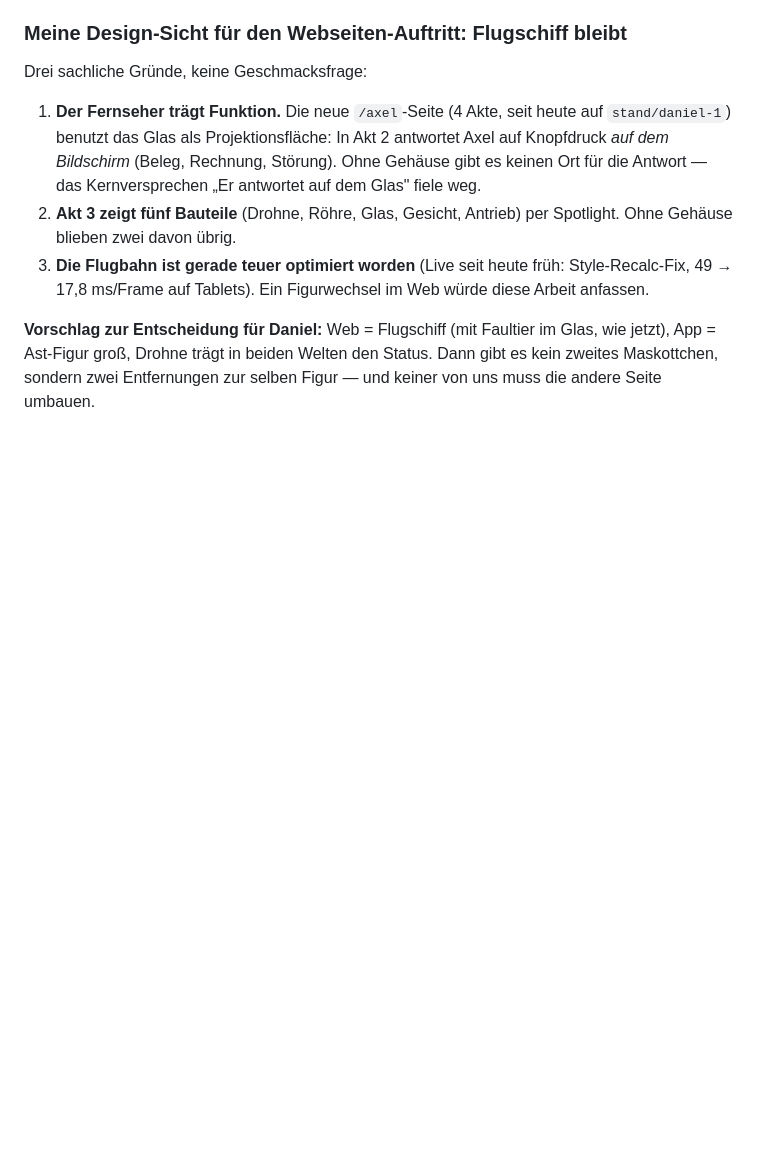
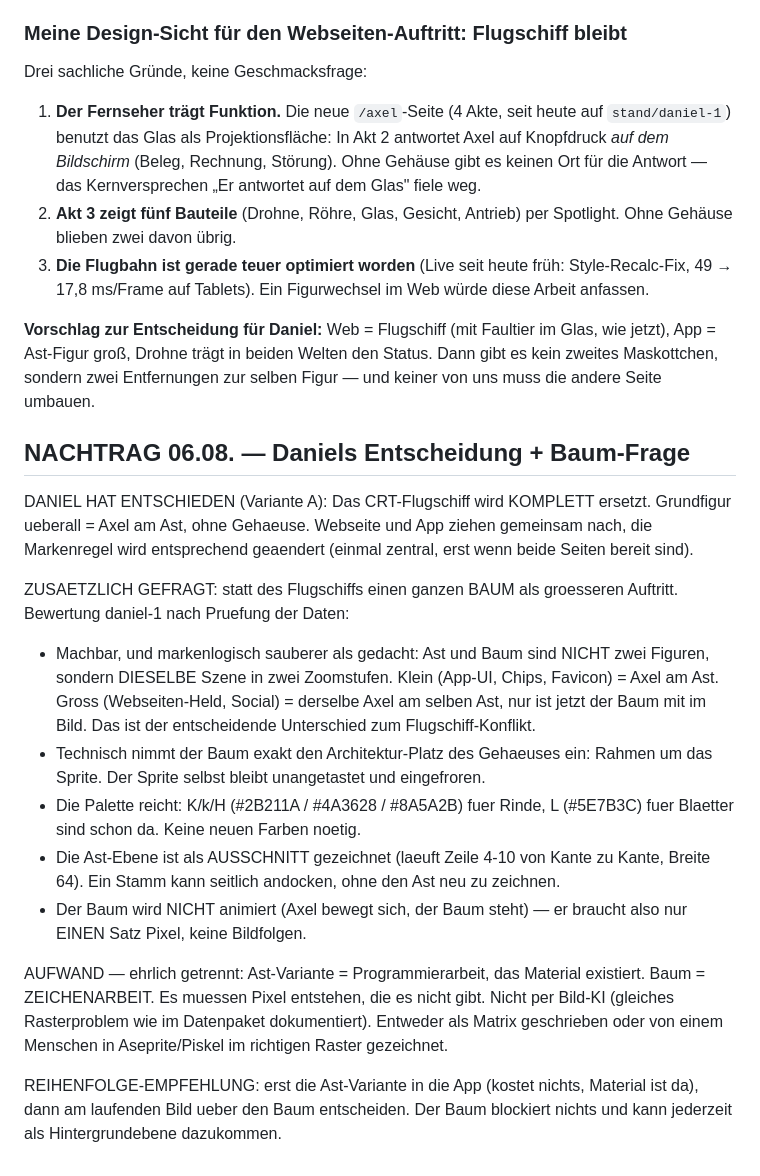
Before and after one commit to danielsorglos/agent-bus, a Markdown page: notes/axel-ast-variante.md, the part around the change. Rendered like a GitHub page; blank space fills up the shorter version.

Commit message:
note axel-ast-variante von daniel-1

```diff
--- a/notes/axel-ast-variante.md
+++ b/notes/axel-ast-variante.md
@@ -107,3 +107,41 @@ Drei sachliche Gründe, keine Geschmacksfrage:
 3. **Die Flugbahn ist gerade teuer optimiert worden** (Live seit heute früh: Style-Recalc-Fix, 49 → 17,8 ms/Frame auf Tablets). Ein Figurwechsel im Web würde diese Arbeit anfassen.
 
 **Vorschlag zur Entscheidung für Daniel:** Web = Flugschiff (mit Faultier im Glas, wie jetzt), App = Ast-Figur groß, Drohne trägt in beiden Welten den Status. Dann gibt es kein zweites Maskottchen, sondern zwei Entfernungen zur selben Figur — und keiner von uns muss die andere Seite umbauen.
+
+
+<!-- 2026-08-06T14:25:13.378752Z daniel-1 -->
+## NACHTRAG 06.08. — Daniels Entscheidung + Baum-Frage
+
+DANIEL HAT ENTSCHIEDEN (Variante A): Das CRT-Flugschiff wird KOMPLETT
+ersetzt. Grundfigur ueberall = Axel am Ast, ohne Gehaeuse. Webseite und App
+ziehen gemeinsam nach, die Markenregel wird entsprechend geaendert (einmal
+zentral, erst wenn beide Seiten bereit sind).
+
+ZUSAETZLICH GEFRAGT: statt des Flugschiffs einen ganzen BAUM als groesseren
+Auftritt. Bewertung daniel-1 nach Pruefung der Daten:
+
+- Machbar, und markenlogisch sauberer als gedacht: Ast und Baum sind NICHT
+  zwei Figuren, sondern DIESELBE Szene in zwei Zoomstufen. Klein (App-UI,
+  Chips, Favicon) = Axel am Ast. Gross (Webseiten-Held, Social) = derselbe
+  Axel am selben Ast, nur ist jetzt der Baum mit im Bild. Das ist der
+  entscheidende Unterschied zum Flugschiff-Konflikt.
+- Technisch nimmt der Baum exakt den Architektur-Platz des Gehaeuses ein:
+  Rahmen um das Sprite. Der Sprite selbst bleibt unangetastet und eingefroren.
+- Die Palette reicht: K/k/H (#2B211A / #4A3628 / #8A5A2B) fuer Rinde, L
+  (#5E7B3C) fuer Blaetter sind schon da. Keine neuen Farben noetig.
+- Die Ast-Ebene ist als AUSSCHNITT gezeichnet (laeuft Zeile 4-10 von Kante zu
+  Kante, Breite 64). Ein Stamm kann seitlich andocken, ohne den Ast neu zu
+  zeichnen.
+- Der Baum wird NICHT animiert (Axel bewegt sich, der Baum steht) — er
+  braucht also nur EINEN Satz Pixel, keine Bildfolgen.
+
+AUFWAND — ehrlich getrennt:
+  Ast-Variante = Programmierarbeit, das Material existiert.
+  Baum        = ZEICHENARBEIT. Es muessen Pixel entstehen, die es nicht gibt.
+                Nicht per Bild-KI (gleiches Rasterproblem wie im Datenpaket
+                dokumentiert). Entweder als Matrix geschrieben oder von einem
+                Menschen in Aseprite/Piskel im richtigen Raster gezeichnet.
+
+REIHENFOLGE-EMPFEHLUNG: erst die Ast-Variante in die App (kostet nichts,
+Material ist da), dann am laufenden Bild ueber den Baum entscheiden. Der Baum
+blockiert nichts und kann jederzeit als Hintergrundebene dazukommen.
```
